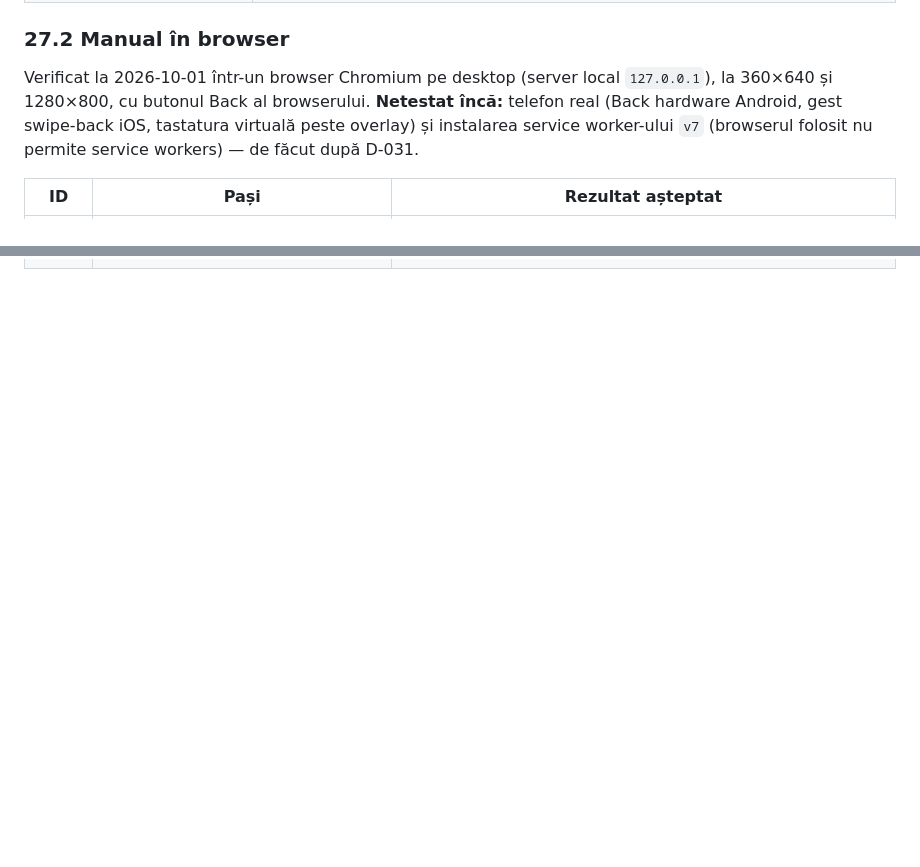
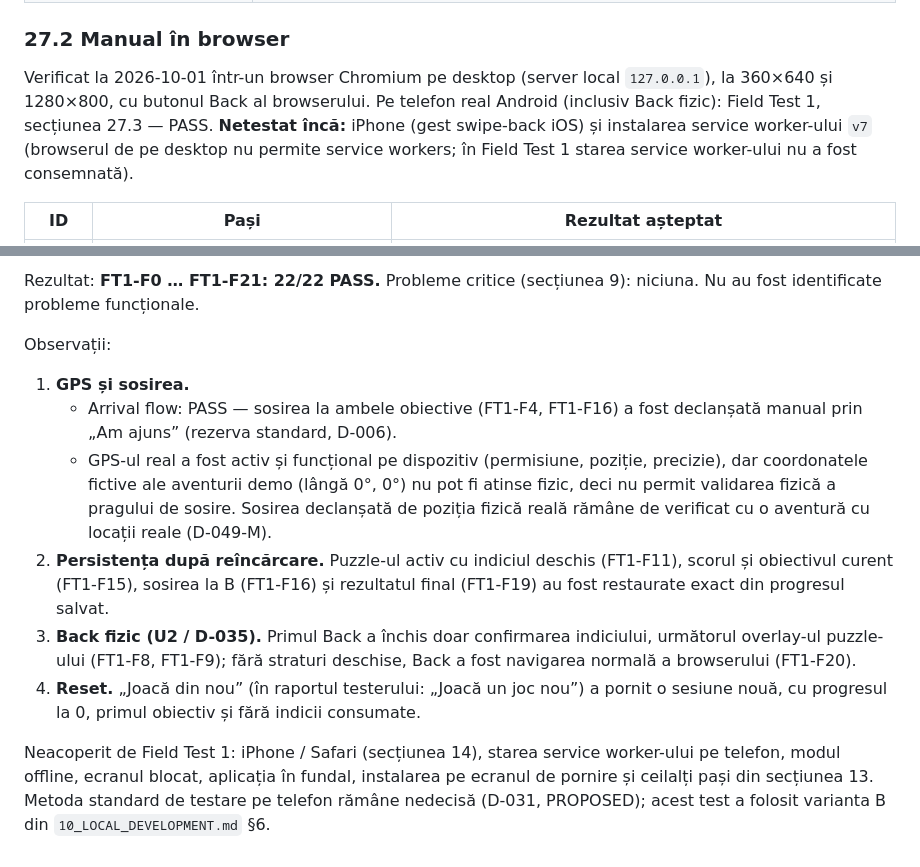
Before and after one commit to rezervari/outdoor-escape, a Markdown page: docs/07_TESTING.md, 2 parts joined by grey strips. Drawn GitHub-style; blank space fills up the shorter version.

Commit message:
docs: record Field Test 1 Android PASS
Co-Authored-By: Claude Opus 5.5 <noreply@anthropic.com>

```diff
--- a/docs/07_TESTING.md
+++ b/docs/07_TESTING.md
@@ -464,7 +464,7 @@ Aventura fictivă `content/adventures/demo-vertical-slice.json` (`src/?adventure
 
 ### 27.2 Manual în browser
 
-Verificat la 2026-10-01 într-un browser Chromium pe desktop (server local `127.0.0.1`), la 360×640 și 1280×800, cu butonul Back al browserului. **Netestat încă:** telefon real (Back hardware Android, gest swipe-back iOS, tastatura virtuală peste overlay) și instalarea service worker-ului `v7` (browserul folosit nu permite service workers) — de făcut după D-031.
+Verificat la 2026-10-01 într-un browser Chromium pe desktop (server local `127.0.0.1`), la 360×640 și 1280×800, cu butonul Back al browserului. Pe telefon real Android (inclusiv Back fizic): Field Test 1, secțiunea 27.3 — PASS. **Netestat încă:** iPhone (gest swipe-back iOS) și instalarea service worker-ului `v7` (browserul de pe desktop nu permite service workers; în Field Test 1 starea service worker-ului nu a fost consemnată).
 
 | ID | Pași | Rezultat așteptat |
 | --- | --- | --- |
@@ -484,0 +528,12 @@ Verificat la 2026-10-01 într-un browser Chromium pe desktop (server local `127.
+Rezultat: **FT1-F0 … FT1-F21: 22/22 PASS.** Probleme critice (secțiunea 9): niciuna. Nu au fost identificate probleme funcționale.
+
+Observații:
+
+1. **GPS și sosirea.**
+   - Arrival flow: PASS — sosirea la ambele obiective (FT1-F4, FT1-F16) a fost declanșată manual prin „Am ajuns” (rezerva standard, D-006).
+   - GPS-ul real a fost activ și funcțional pe dispozitiv (permisiune, poziție, precizie), dar coordonatele fictive ale aventurii demo (lângă 0°, 0°) nu pot fi atinse fizic, deci nu permit validarea fizică a pragului de sosire. Sosirea declanșată de poziția fizică reală rămâne de verificat cu o aventură cu locații reale (D-049-M).
+2. **Persistența după reîncărcare.** Puzzle-ul activ cu indiciul deschis (FT1-F11), scorul și obiectivul curent (FT1-F15), sosirea la B (FT1-F16) și rezultatul final (FT1-F19) au fost restaurate exact din progresul salvat.
+3. **Back fizic (U2 / D-035).** Primul Back a închis doar confirmarea indiciului, următorul overlay-ul puzzle-ului (FT1-F8, FT1-F9); fără straturi deschise, Back a fost navigarea normală a browserului (FT1-F20).
+4. **Reset.** „Joacă din nou” (în raportul testerului: „Joacă un joc nou”) a pornit o sesiune nouă, cu progresul la 0, primul obiectiv și fără indicii consumate.
+
+Neacoperit de Field Test 1: iPhone / Safari (secțiunea 14), starea service worker-ului pe telefon, modul offline, ecranul blocat, aplicația în fundal, instalarea pe ecranul de pornire și ceilalți pași din secțiunea 13. Metoda standard de testare pe telefon rămâne nedecisă (D-031, PROPOSED); acest test a folosit varianta B din `10_LOCAL_DEVELOPMENT.md` §6.
```
Also changed, not shown: other parts of docs/07_TESTING.md (+43 -0 lines), README.md (+1 -1 lines).
